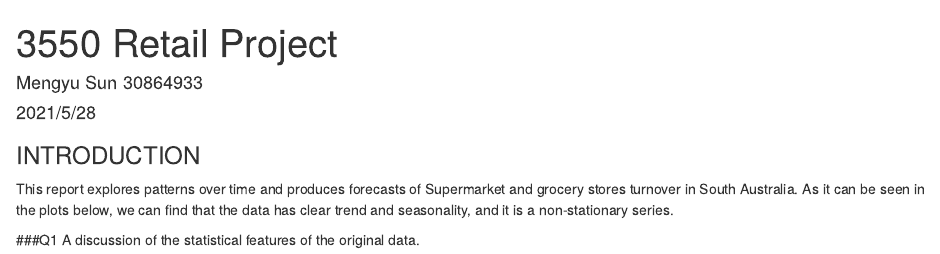
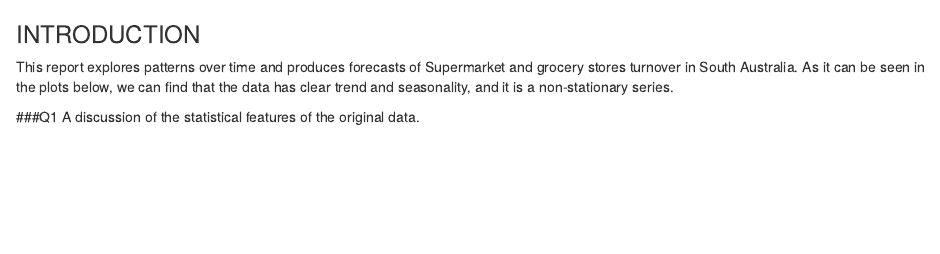
Before and after one commit to MYSun109/Retail-project, an R Markdown document (Retail Project.Rmd): the page in a window 1100 px wide, from its top. Rendered offline with R 4.5, knitr and Pandoc, with nearby package versions; some code elsewhere in the file could not run offline; common packages that the code uses without loading them are loaded.

Commit message:
Update and rename 3550 Retail Project.Rmd to Retail Project.Rmd

````diff
--- a/3550 Retail Project.Rmd
+++ b/Retail Project.Rmd
@@ -1,9 +1,3 @@
----
-title: "3550 Retail Project"
-author: "Mengyu Sun 30864933"
-date: "2021/5/28"
-output: html_document
----
 
 ```{r setup, include=FALSE}
 knitr::opts_chunk$set(echo = TRUE)
````
